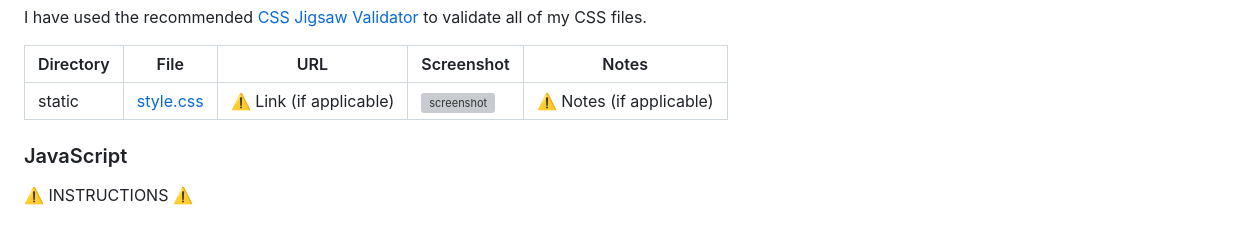
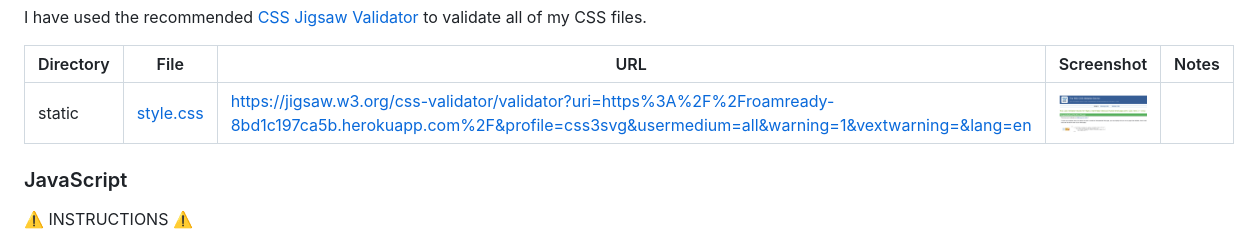
Before and after one commit to Rubina1978/roam-ready, a Markdown page: TESTING.md, the part around one of its changes. GitHub-like rendering; pictures changed too: documentation/css-validation/css-style-validation.png (added); grey boxes are pictures that could not be loaded.

Commit message:
Add screenshot of HTML validator and CSS validator

```diff
--- a/TESTING.md
+++ b/TESTING.md
@@ -92,7 +41,7 @@ I have used the recommended [CSS Jigsaw Validator](https://jigsaw.w3.org/css-val
 
 | Directory | File | URL | Screenshot | Notes |
 | --- | --- | --- | --- | --- |
-| static | [style.css](https://github.com/Rubina1978/roam-ready/blob/main/static/css/style.css) | ⚠️ Link (if applicable) | ![screenshot](documentation/validation/css-static-style.png) | ⚠️ Notes (if applicable) |
+| static | [style.css](https://github.com/Rubina1978/roam-ready/blob/main/static/css/style.css) | https://jigsaw.w3.org/css-validator/validator?uri=https%3A%2F%2Froamready-8bd1c197ca5b.herokuapp.com%2F&profile=css3svg&usermedium=all&warning=1&vextwarning=&lang=en | ![screenshot](documentation/css-validation/css-style-validation.png) |  |
 
 
 ### JavaScript
```
Also changed, not shown: other parts of TESTING.md (+5 -56 lines), documentation/html-validation/login.png (added), documentation/html-validation/logout.png (added), documentation/html-validation/signup.png (added), 2 other files.
